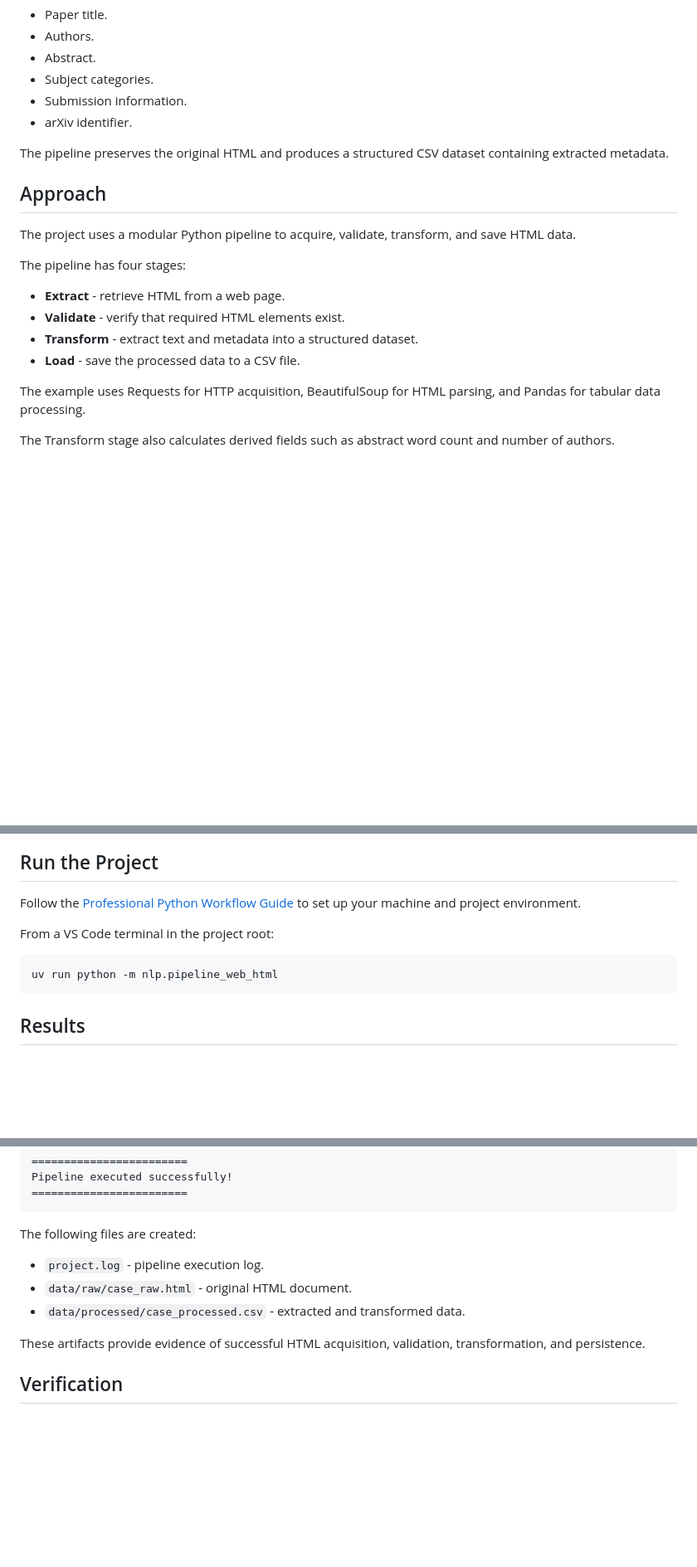
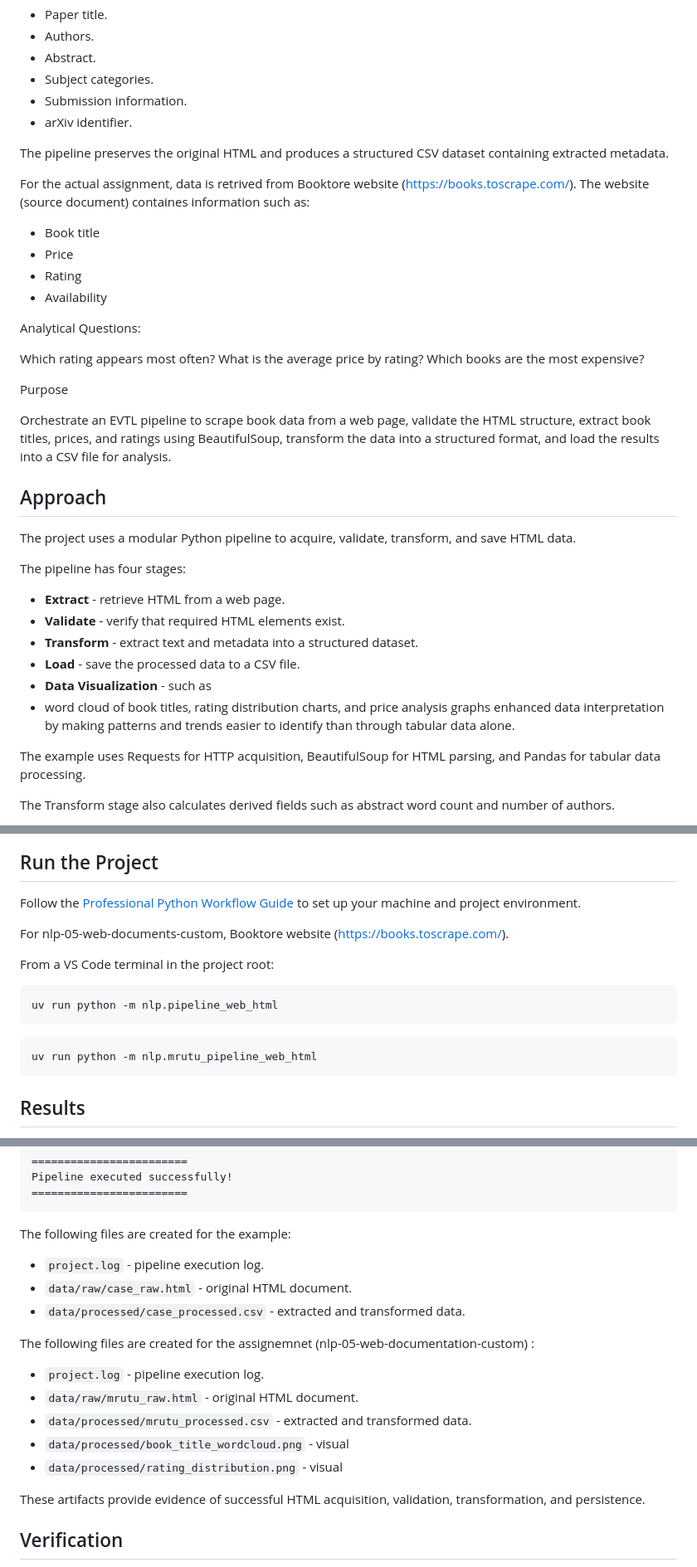
Before and after one commit to amrutu75/nlp-05-web-documents-custom, a Markdown page: README.md, 3 parts joined by grey strips. Shown at 83% size. GitHub-like rendering; blank space fills up the shorter version.

````diff
--- a/README.md
+++ b/README.md
@@ -52,6 +52,24 @@ The pipeline preserves the original HTML
 and produces a structured CSV dataset
 containing extracted metadata.
 
+For the actual assignment, data is retrived from Booktore website (https://books.toscrape.com/).
+The website (source document) containes information such as:
+- Book title
+- Price
+- Rating
+- Availability
+
+Analytical Questions:
+
+Which rating appears most often?
+What is the average price by rating?
+Which books are the most expensive?
+
+Purpose
+
+  Orchestrate an EVTL pipeline to scrape book data from a web page, validate the HTML structure, extract book titles, prices, and ratings using BeautifulSoup, transform the data into a structured format, and load the results into a CSV file for analysis.
+
+
 ## Approach
 
 The project uses a modular Python pipeline
@@ -63,6 +81,8 @@ The pipeline has four stages:
 - **Validate** - verify that required HTML elements exist.
 - **Transform** - extract text and metadata into a structured dataset.
 - **Load** - save the processed data to a CSV file.
+- **Data Visualization** - such as
+- word cloud of book titles, rating distribution charts, and price analysis graphs enhanced data interpretation by making patterns and trends easier to identify than through tabular data alone.
 
 The example uses Requests for HTTP acquisition,
 BeautifulSoup for HTML parsing,
@@ -95,11 +115,18 @@ and transformed into analysis-ready data.
 Follow the [Professional Python Workflow Guide](https://denisecase.github.io/pro-analytics-02/)
 to set up your machine and project environment.
 
+For nlp-05-web-documents-custom, Booktore website (https://books.toscrape.com/).
+
 From a VS Code terminal in the project root:
 
 ```shell
 uv run python -m nlp.pipeline_web_html
 ```
+
+```shell
+uv run python -m nlp.mrutu_pipeline_web_html
+```
+
 
 ## Results
 
@@ -120,11 +147,18 @@ Pipeline executed successfully!
 ========================
 ```
 
-The following files are created:
+The following files are created for the example:
 
 - `project.log` - pipeline execution log.
 - `data/raw/case_raw.html` - original HTML document.
 - `data/processed/case_processed.csv` - extracted and transformed data.
+
+The following files are created for the assignemnet (nlp-05-web-documentation-custom) :
+- `project.log` - pipeline execution log.
+- `data/raw/mrutu_raw.html` - original HTML document.
+- `data/processed/mrutu_processed.csv` - extracted and transformed data.
+- `data/processed/book_title_wordcloud.png` - visual
+- `data/processed/rating_distribution.png` - visual
 
 These artifacts provide evidence of successful
 HTML acquisition, validation, transformation, and persistence.
````
Also changed, not shown: other parts of README.md (+16 -0 lines), image.png (added), 11 other files.
